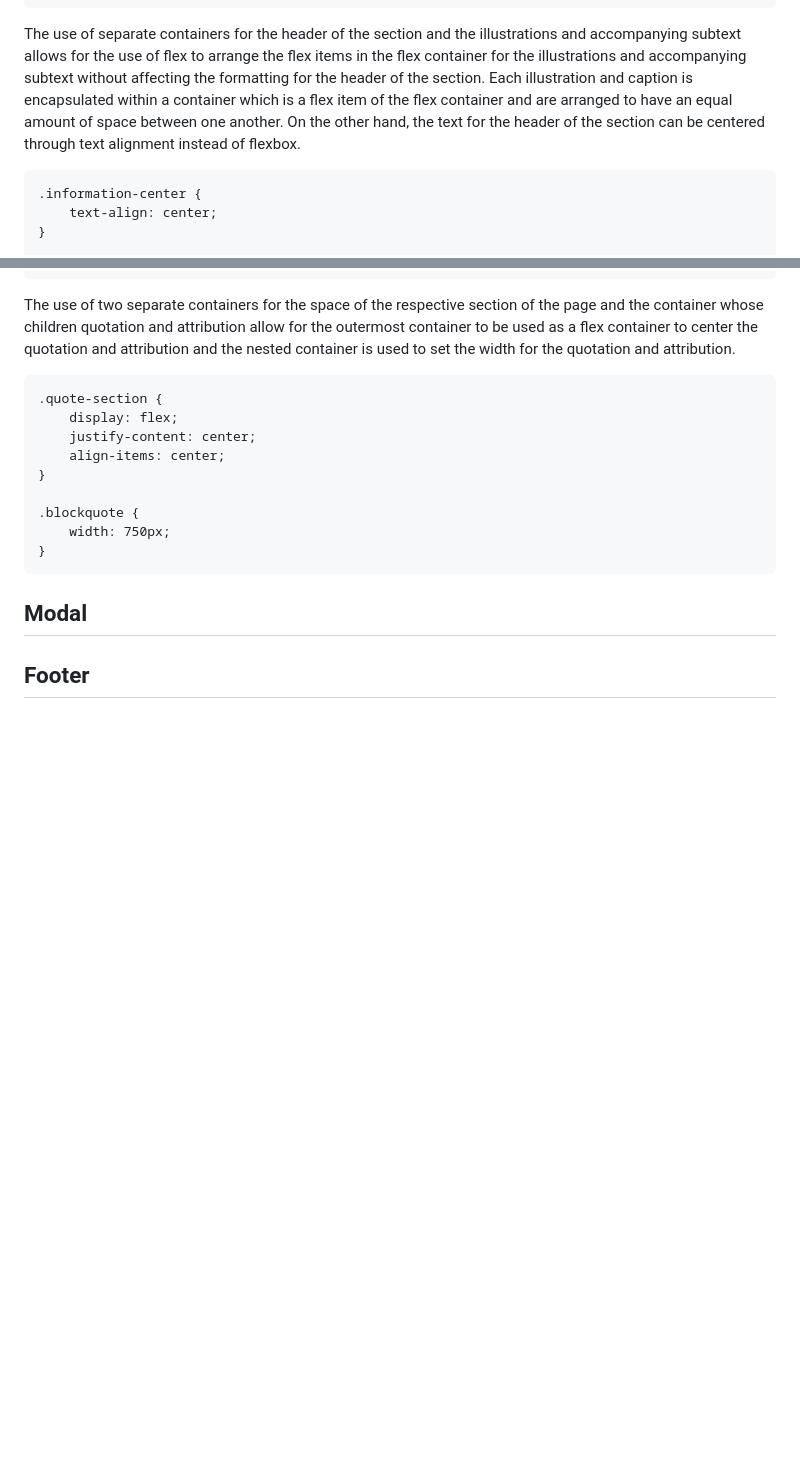
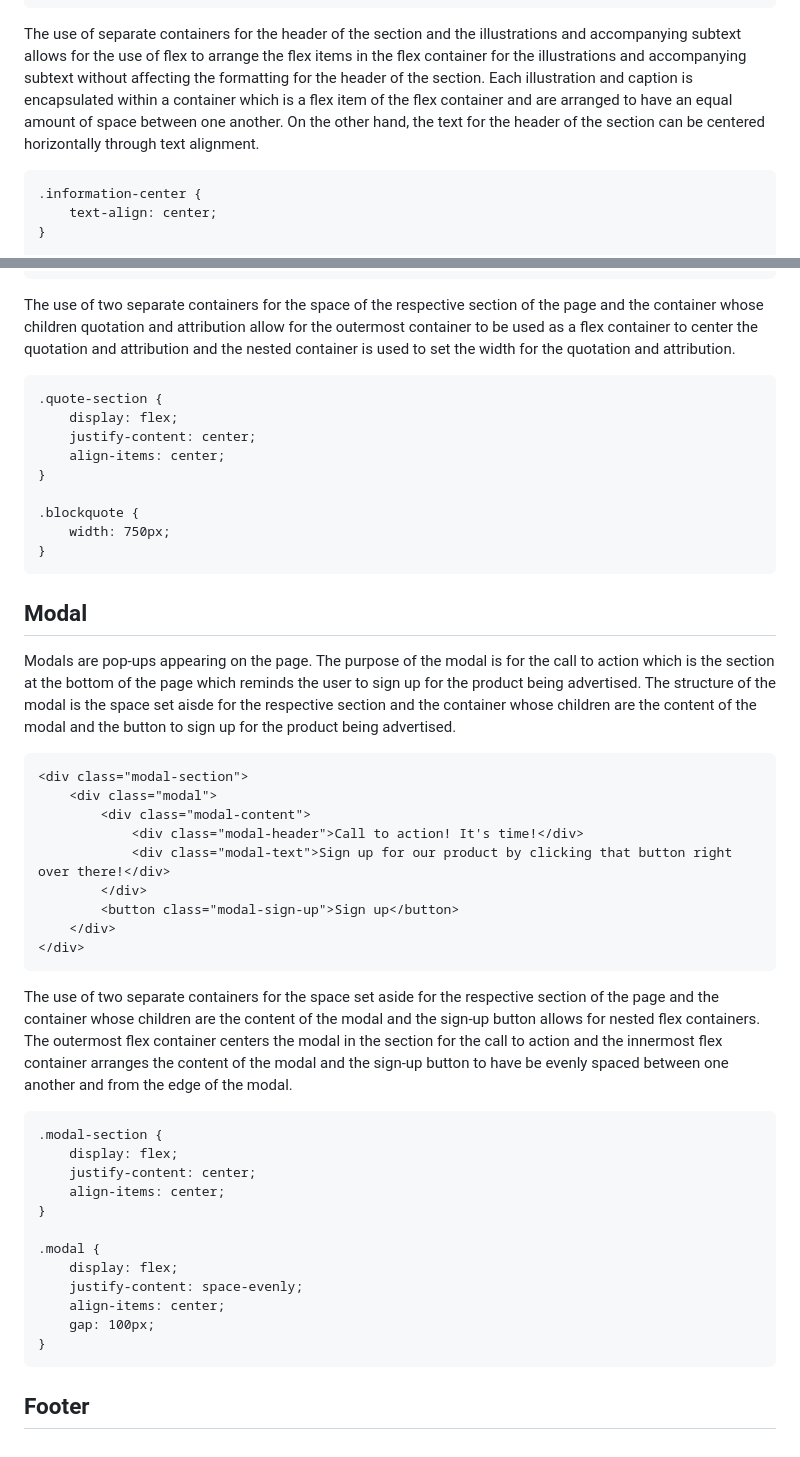
Before and after one commit to kp-pham/landing-page, a Markdown page: README.md, 2 parts joined by grey strips. Rendered like a GitHub page; blank space fills up the shorter version.

Commit message:
docs: add modal section
Explain reasoning behind nested flex containers.

````diff
--- a/README.md
+++ b/README.md
@@ -120,7 +120,7 @@ The information section provides information about the product instead of promot
 </div>
 ```
 
-The use of separate containers for the header of the section and the illustrations and accompanying subtext allows for the use of flex to arrange the  flex items in the flex container for the illustrations and accompanying subtext without affecting the formatting for the header of the section. Each illustration and caption is encapsulated within a container which is a flex item of the flex container and are arranged to have an equal amount of space between one another. On the other hand, the text for the header of the section can be centered through text alignment instead of flexbox.
+The use of separate containers for the header of the section and the illustrations and accompanying subtext allows for the use of flex to arrange the  flex items in the flex container for the illustrations and accompanying subtext without affecting the formatting for the header of the section. Each illustration and caption is encapsulated within a container which is a flex item of the flex container and are arranged to have an equal amount of space between one another. On the other hand, the text for the header of the section can be centered horizontally through text alignment.
 
 ```
 .information-center {
@@ -173,4 +173,35 @@ The use of two separate containers for the space of the respective section of th
 
 ## Modal
 
+Modals are pop-ups appearing on the page. The purpose of the modal is for the call to action which is the section at the bottom of the page which reminds the user to sign up for the product being advertised. The structure of the modal is the space set aisde for the respective section and the container whose children are the content of the modal and the button to sign up for the product being advertised.
+
+```
+<div class="modal-section">
+    <div class="modal">
+        <div class="modal-content">
+            <div class="modal-header">Call to action! It's time!</div>
+            <div class="modal-text">Sign up for our product by clicking that button right over there!</div>
+        </div>
+        <button class="modal-sign-up">Sign up</button>
+    </div>
+</div>
+```
+
+The use of two separate containers for the space set aside for the respective section of the page and the container whose children are the content of the modal and the sign-up button allows for nested flex containers. The outermost flex container centers the modal in the section for the call to action and the innermost flex container arranges the content of the modal and the sign-up button to have be evenly spaced between one another and from the edge of the modal.
+
+```
+.modal-section {
+    display: flex;
+    justify-content: center;
+    align-items: center;
+}
+
+.modal {
+    display: flex;
+    justify-content: space-evenly;
+    align-items: center;
+    gap: 100px;
+}
+```
+
 ## Footer
````
